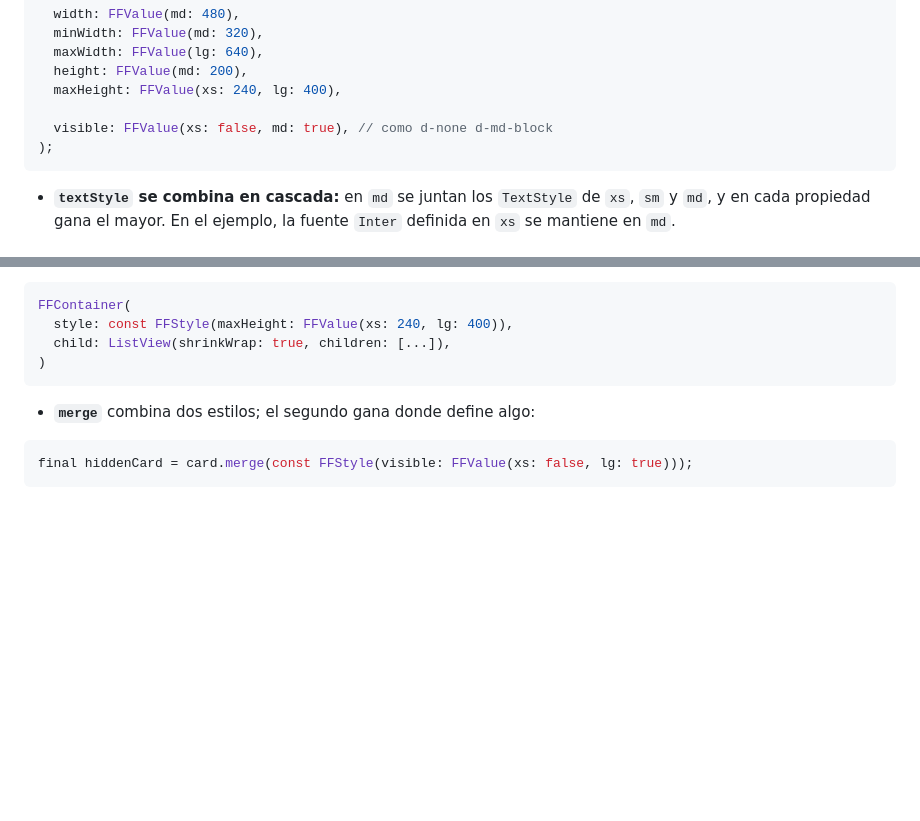
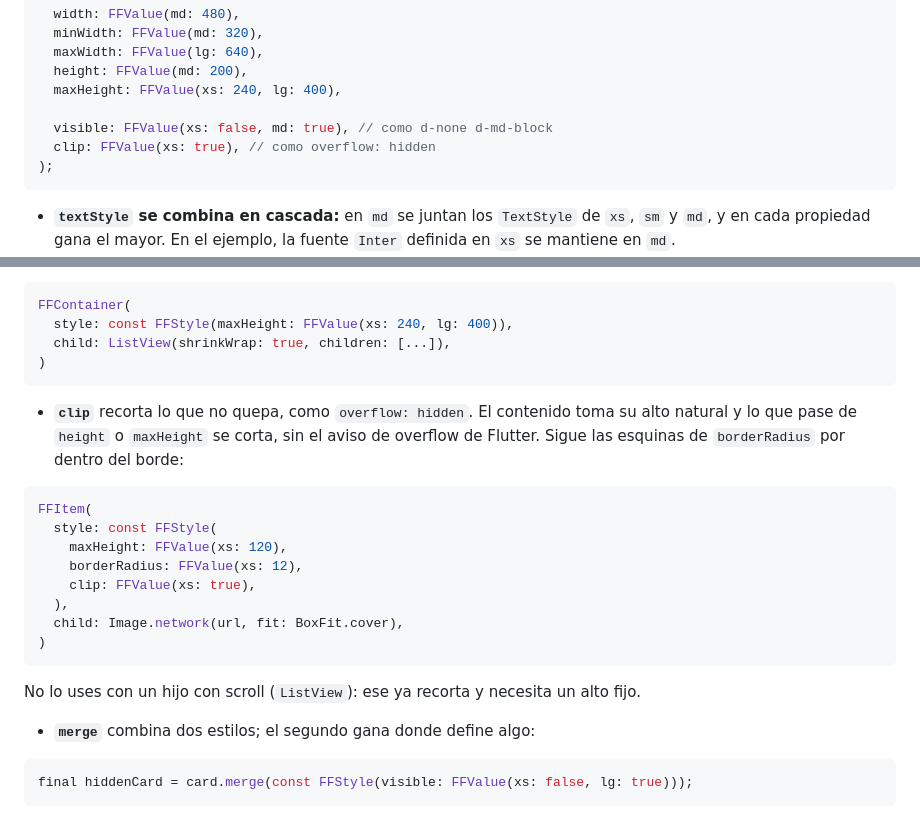
Before and after one commit to jgilpragma23/flow_frame, a Markdown page: README.md, 2 parts joined by grey strips. Rendered like a GitHub page; blank space fills up the shorter version.

Commit message:
docs: documentar clip de FFStyle

````diff
--- a/README.md
+++ b/README.md
@@ -277,6 +277,7 @@ const card = FFStyle(
   maxHeight: FFValue(xs: 240, lg: 400),
 
   visible: FFValue(xs: false, md: true), // como d-none d-md-block
+  clip: FFValue(xs: true), // como overflow: hidden
 );
 ```
 
@@ -296,6 +297,20 @@ FFContainer(
 )
 ```
 
+- **`clip`** recorta lo que no quepa, como `overflow: hidden`. El contenido toma su alto natural y lo que pase de `height` o `maxHeight` se corta, sin el aviso de overflow de Flutter. Sigue las esquinas de `borderRadius` por dentro del borde:
+
+```dart
+FFItem(
+  style: const FFStyle(
+    maxHeight: FFValue(xs: 120),
+    borderRadius: FFValue(xs: 12),
+    clip: FFValue(xs: true),
+  ),
+  child: Image.network(url, fit: BoxFit.cover),
+)
+```
+
+  No lo uses con un hijo con scroll (`ListView`): ese ya recorta y necesita un alto fijo.
 - **`merge`** combina dos estilos; el segundo gana donde define algo:
 
 ```dart
````
Also changed, not shown: CHANGELOG.md (+5 -0 lines).
